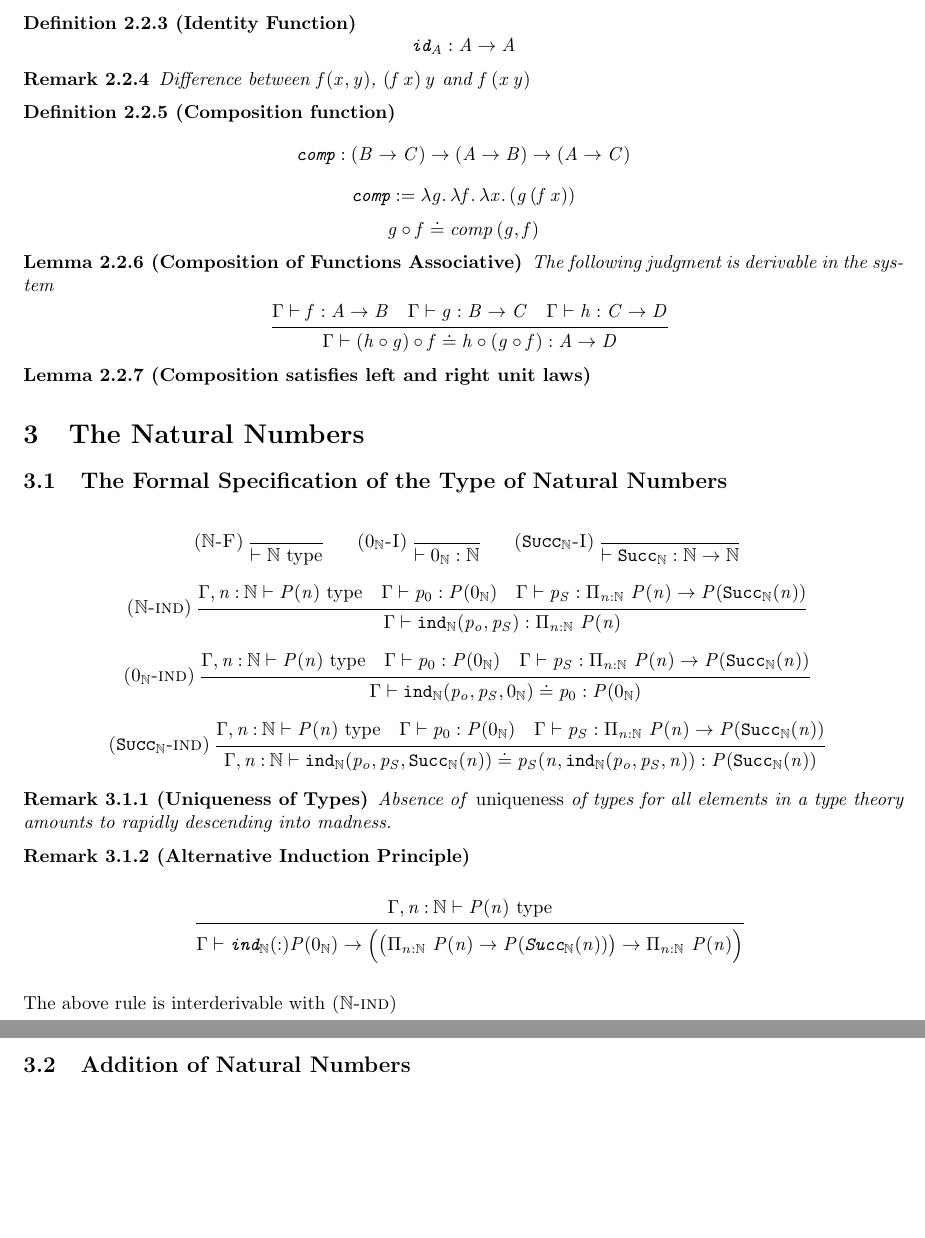
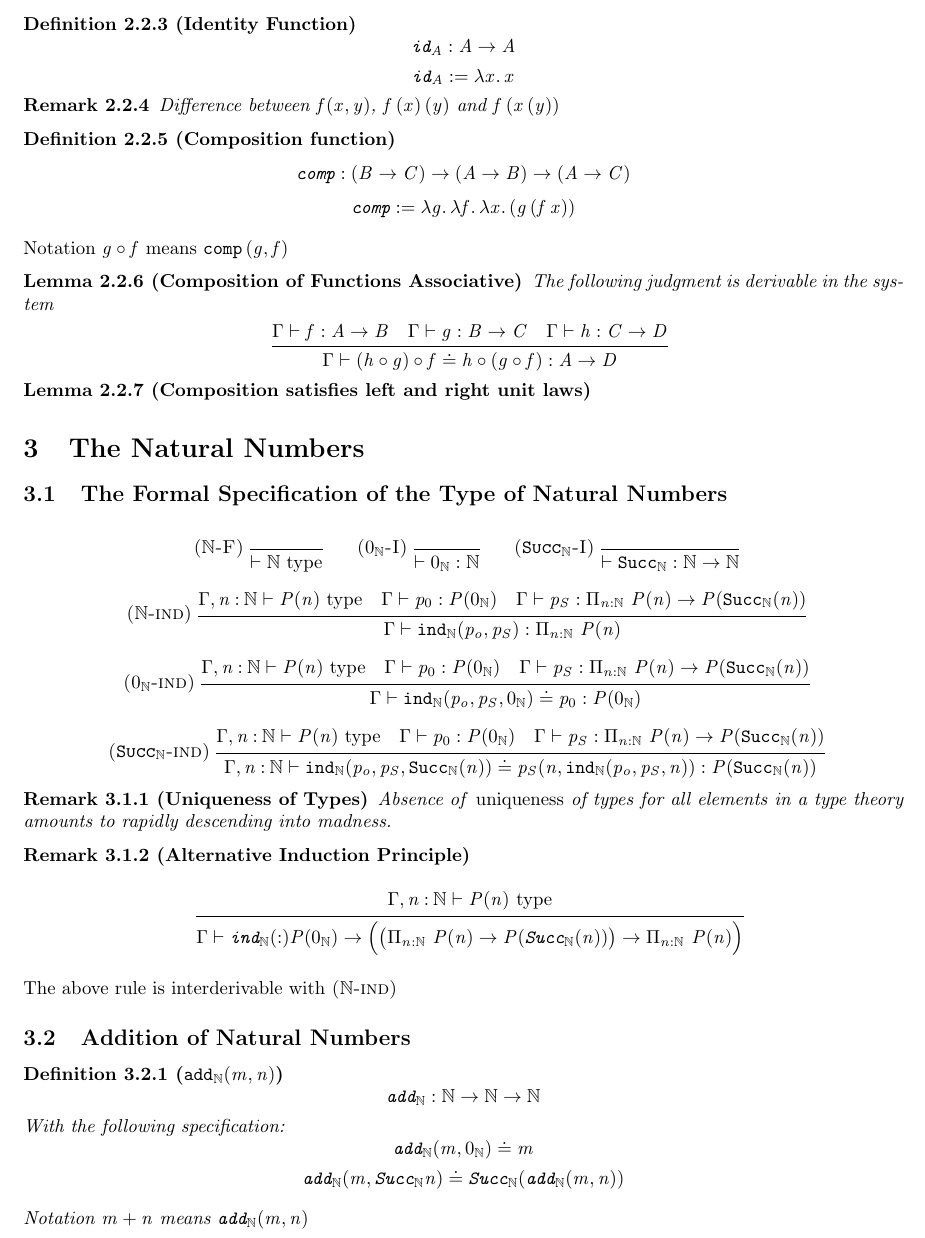
Before and after one commit to CLC-UIowa/HoTT, a LaTeX document (Rules/main.tex, which reads sty/hott.sty): two parts of pages 4 and 5 of 6 before the commit and part of page 4 of 6 after it, the two joined at a grey line, cut so that both start at the same text, the shorter picture padded with empty space. Compiled offline with pdfLaTeX.

Commit message:
rules for add

```diff
--- a/Rules/main.tex
+++ b/Rules/main.tex
@@ -300,18 +299,19 @@ There are six sets of inference rules:
 \end{gather*}
 
 \begin{definition}[Identity Function]
- \[\texttt{id}_A : A \to A \]
+  \[\texttt{id}_A : A \to A \]
+  \[\texttt{id}_A := \Lam x x\]
 \end{definition}
 
 \begin{remark}
-  Difference between $f(x,y)$, $(f\Ap x)\Ap y$ and $f\Ap (x\Ap y)$
+  Difference between $f(x,y)$, $f\Ap (x)\Ap (y)$ and $f\Ap (x\Ap (y))$
 \end{remark}
 
 \begin{definition}[Composition function]
-  \[\texttt{comp} : (B \to C) \to (A \to B) \to (A \to C)\]
-  \[\texttt{comp} := \Lam g {\Lam f {\Lam x (g\Ap (f\Ap x))}}\]
-  \[g \circ f \doteq comp\Ap (g, f)\]
+  \[\comp : (B \to C) \to (A \to B) \to (A \to C)\]
+  \[\comp := \Lam g {\Lam f {\Lam x (g\Ap (f\Ap x))}}\]
 \end{definition}
+Notation  $g \circ f$ means $ \comp\Ap (g, f)$
 
 \begin{lemma}[Composition of Functions Associative]
   The following judgment is derivable in the system
@@ -381,6 +381,14 @@ theory amounts to rapidly descending into madness.
 The above rule is interderivable with \trule{$\NatTy$-ind}
 \subsection{Addition of Natural Numbers}
 
+\begin{definition}[$\AddNat(m,n)$]
+  \[ \AddNat : \NatTy \to \NatTy \to \NatTy \]
+  With the following specification:
+  \[ \AddNat (m, 0_\NatTy) \doteq m \]
+  \[ \AddNat (m, \Suc n) \doteq \Suc (\AddNat (m, n)) \]
+
+  Notation $m + n$ means $\AddNat (m, n)$
+\end{definition}
 
 
 \subsection{Pattern Matching}
--- a/sty/hott.sty
+++ b/sty/hott.sty
@@ -180,6 +180,9 @@
 \newcommand\Suc{\ensuremath{\texttt{Succ}_\NatTy}}
 % \newcommand\Let[3]{\mathsf{let}\;#1 = #2\;\mathsf{in}\;#3}
 \newcommand\Ind[2]{\ensuremath{\texttt{ind}_{#1}(#2)}}
+\newcommand\comp{\ensuremath{\texttt{comp}}}
+\newcommand\AddNat{\ensuremath{\texttt{add}_\NatTy}}
+
 
 \newcommand\Lam[2]{\lambda #1. \, #2}
 \newcommand\LamS[3]{\lambda #1 {:} #2 . #3}
```
Also changed, not shown: Rules/main.tex (1 more changed lines).
